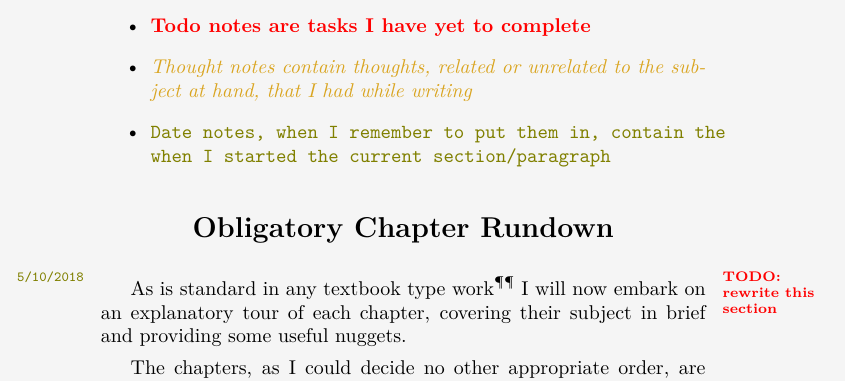
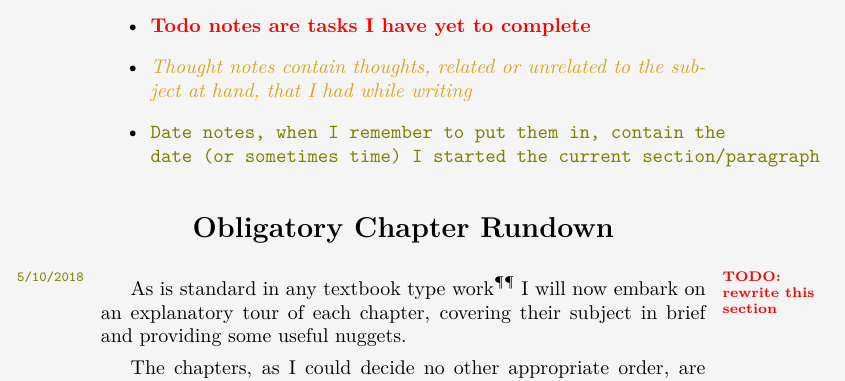
Before and after one commit to mvwicky/ButIDigress, a LaTeX thesis (butidigress.tex, which reads introduction.tex): part of page 19 of 89, cut so that both start at the same text. Compiled offline with XeLaTeX; a missing font is replaced by an installed copy or a similar font.

Commit message:
fixed a typo in the introduction

```diff
--- a/introduction.tex
+++ b/introduction.tex
@@ -185,7 +185,7 @@ There are four types of note, commentary, todo, thought, and date.
     \item {\commstyle\textcolor{\commcolor}{A commentary note represents some personal notes on the section}}
     \item {\todostyle\textcolor{\todocolor}{Todo notes are tasks I have yet to complete}}
     \item {\thoughtstyle\textcolor{\thoughtcolor}{Thought notes contain thoughts, related or unrelated to the subject at hand, that I had while writing}}
-    \item {\datestyle\textcolor{\datecolor}{Date notes, when I remember to put them in, contain the when I started the current section/paragraph}}
+    \item {\datestyle\textcolor{\datecolor}{Date notes, when I remember to put them in, contain the date (or sometimes time) I started the current section/paragraph}}
 \end{itemize}
 
 \unnumsection{Obligatory Chapter Rundown}\label{sec:chapterrundown}\margindate{5/10/2018}\margintodo{rewrite this section}
```
